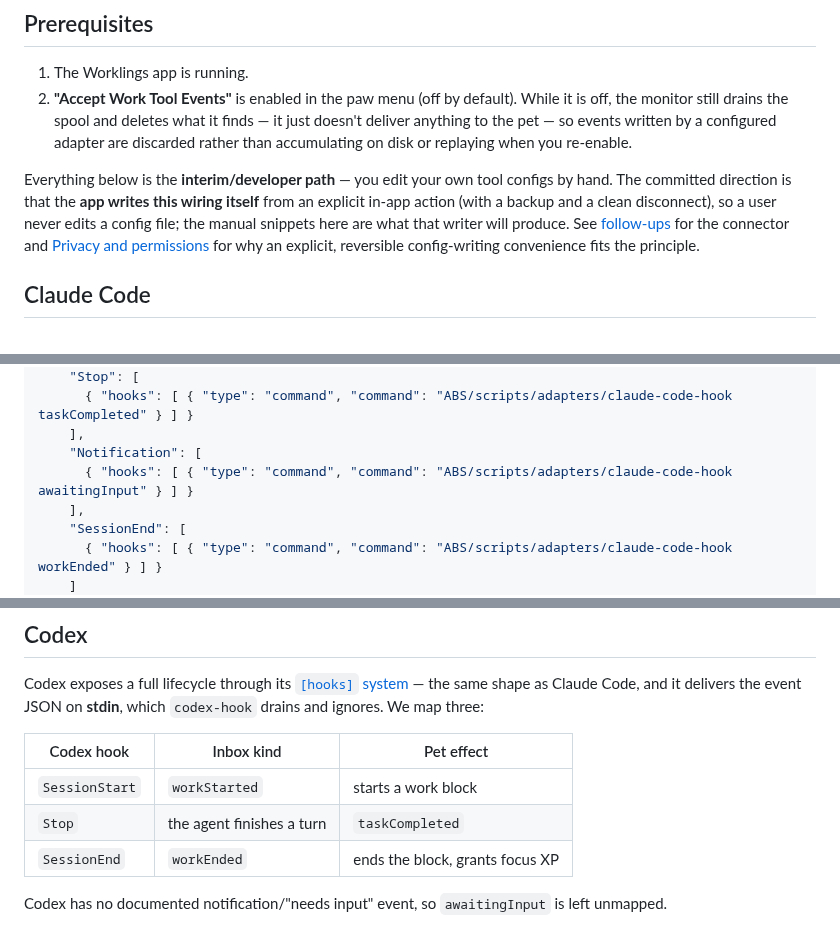
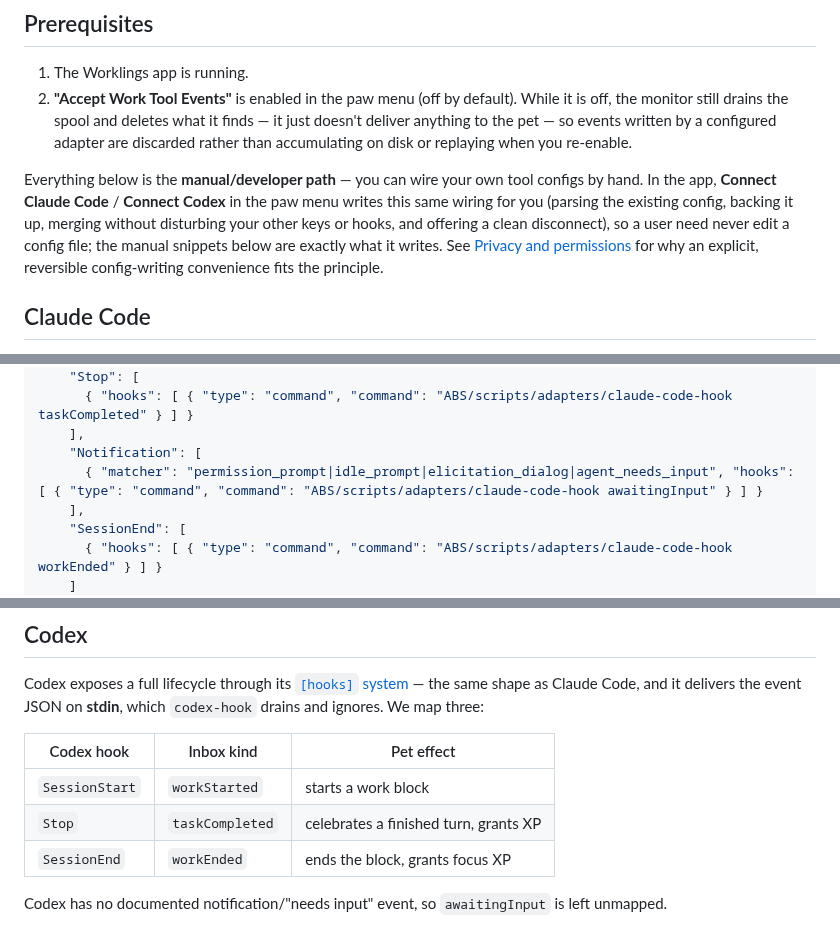
Before and after one commit to Bingeljell/worklings, a Markdown page: docs/adapters.md, 3 parts joined by grey strips. Drawn GitHub-style.

```diff
--- a/docs/adapters.md
+++ b/docs/adapters.md
@@ -16,7 +16,7 @@ Both are self-locating: each finds `scripts/emit-activity-event` beside it, so i
 1. The Worklings app is running.
 2. **"Accept Work Tool Events"** is enabled in the paw menu (off by default). While it is off, the monitor still drains the spool and deletes what it finds — it just doesn't deliver anything to the pet — so events written by a configured adapter are discarded rather than accumulating on disk or replaying when you re-enable.
 
-Everything below is the **interim/developer path** — you edit your own tool configs by hand. The committed direction is that the **app writes this wiring itself** from an explicit in-app action (with a backup and a clean disconnect), so a user never edits a config file; the manual snippets here are what that writer will produce. See [follow-ups](#follow-ups) for the connector and [Privacy and permissions](architecture.md#privacy-and-permissions) for why an explicit, reversible config-writing convenience fits the principle.
+Everything below is the **manual/developer path** — you can wire your own tool configs by hand. In the app, **Connect Claude Code** / **Connect Codex** in the paw menu writes this same wiring for you (parsing the existing config, backing it up, merging without disturbing your other keys or hooks, and offering a clean disconnect), so a user need never edit a config file; the manual snippets below are exactly what it writes. See [Privacy and permissions](architecture.md#privacy-and-permissions) for why an explicit, reversible config-writing convenience fits the principle.
 
 ## Claude Code
 
@@ -42,7 +42,7 @@ Add to `~/.claude/settings.json`, replacing `ABS` with the absolute path to this
       { "hooks": [ { "type": "command", "command": "ABS/scripts/adapters/claude-code-hook taskCompleted" } ] }
     ],
     "Notification": [
-      { "hooks": [ { "type": "command", "command": "ABS/scripts/adapters/claude-code-hook awaitingInput" } ] }
+      { "matcher": "permission_prompt|idle_prompt|elicitation_dialog|agent_needs_input", "hooks": [ { "type": "command", "command": "ABS/scripts/adapters/claude-code-hook awaitingInput" } ] }
     ],
     "SessionEnd": [
       { "hooks": [ { "type": "command", "command": "ABS/scripts/adapters/claude-code-hook workEnded" } ] }
@@ -62,7 +62,7 @@ Codex exposes a full lifecycle through its [`[hooks]` system](https://learn.chat
 | Codex hook | Inbox kind | Pet effect |
 | --- | --- | --- |
 | `SessionStart` | `workStarted` | starts a work block |
-| `Stop` | the agent finishes a turn | `taskCompleted` |
+| `Stop` | `taskCompleted` | celebrates a finished turn, grants XP |
 | `SessionEnd` | `workEnded` | ends the block, grants focus XP |
 
 Codex has no documented notification/"needs input" event, so `awaitingInput` is left unmapped.
```
Also changed, not shown: docs/architecture.md (+3 -3 lines), docs/changelog.md (+2 -0 lines).
